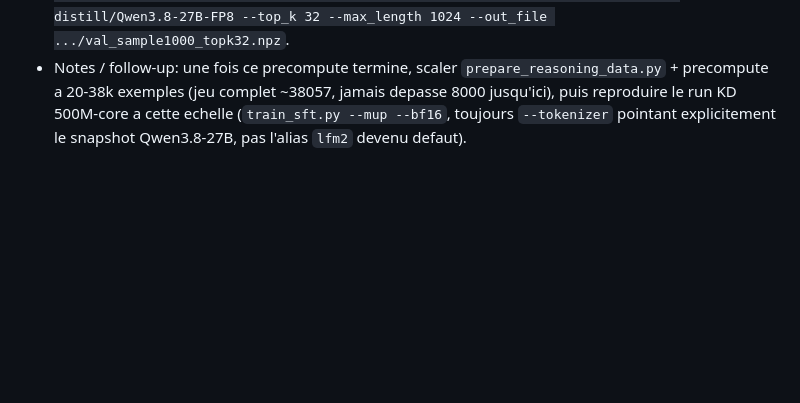
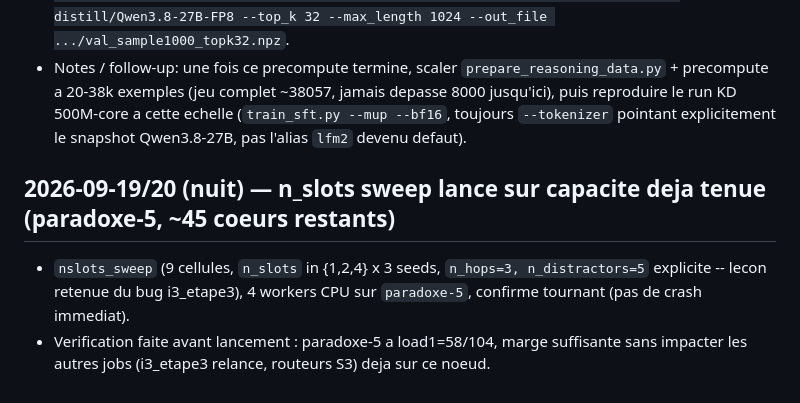
Before and after one commit to domguia/thinker, a Markdown page: dev_notes/grid5000_usage.log.md, the part around the change. Drawn GitHub-style; blank space fills up the shorter version.

Commit message:
docs(grid5000): launch n_slots sweep on remaining paradoxe-5 capacity

```diff
--- a/dev_notes/grid5000_usage.log.md
+++ b/dev_notes/grid5000_usage.log.md
@@ -268,3 +268,7 @@ Job 4121144 (the original 7-GPU reservation, `abacus11/17/18`) flipped to `Error
 - Site/cluster: Rennes, `abacus21` (A100), `-t besteffort -t idempotent`, `gpu=1, walltime=6:00:00`, job **4122544** (Waiting, FIFO besteffort au moment du lancement).
 - Script: `precompute_teacher_targets.py --input_file data/distill_cluster_run/reasoning/val_sample1000.jsonl --model_dir .../thinker-distill/Qwen3.8-27B-FP8 --top_k 32 --max_length 1024 --out_file .../val_sample1000_topk32.npz`.
 - Notes / follow-up: une fois ce precompute termine, scaler `prepare_reasoning_data.py` + precompute a 20-38k exemples (jeu complet ~38057, jamais depasse 8000 jusqu'ici), puis reproduire le run KD 500M-core a cette echelle (`train_sft.py --mup --bf16`, toujours `--tokenizer` pointant explicitement le snapshot Qwen3.8-27B, pas l'alias `lfm2` devenu defaut).
+
+## 2026-09-19/20 (nuit) — n_slots sweep lance sur capacite deja tenue (paradoxe-5, ~45 coeurs restants)
+- `nslots_sweep` (9 cellules, `n_slots` in {1,2,4} x 3 seeds, `n_hops=3, n_distractors=5` explicite -- lecon retenue du bug i3_etape3), 4 workers CPU sur `paradoxe-5`, confirme tournant (pas de crash immediat).
+- Verification faite avant lancement : paradoxe-5 a load1=58/104, marge suffisante sans impacter les autres jobs (i3_etape3 relance, routeurs S3) deja sur ce noeud.
```
